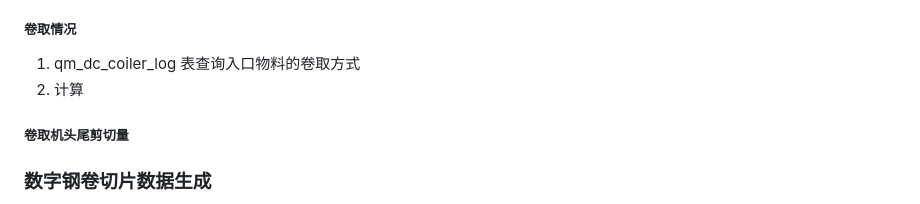
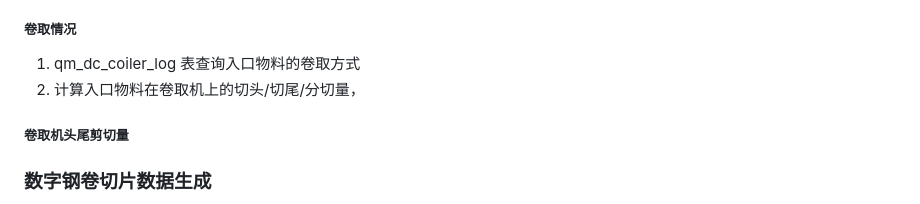
Before and after one commit to Meow-2/obsidian-next, a Markdown page: 数字钢卷/切片 2.0/数字钢卷切片接口.md, the part around the change. Rendered like a GitHub page.

Commit message:
Update from Sync Service

```diff
--- a/数字钢卷/切片 2.0/数字钢卷切片接口.md
+++ b/数字钢卷/切片 2.0/数字钢卷切片接口.md
@@ -68,7 +68,7 @@ mat_type = 2 时，qm_mat_cells_blood 查询结果有多条入口物料一样，
 ##### 卷取情况
 
 1. qm_dc_coiler_log 表查询入口物料的卷取方式
-2. 计算
+2. 计算入口物料在卷取机上的切头/切尾/分切量，
 
 ##### 卷取机头尾剪切量
 
```
